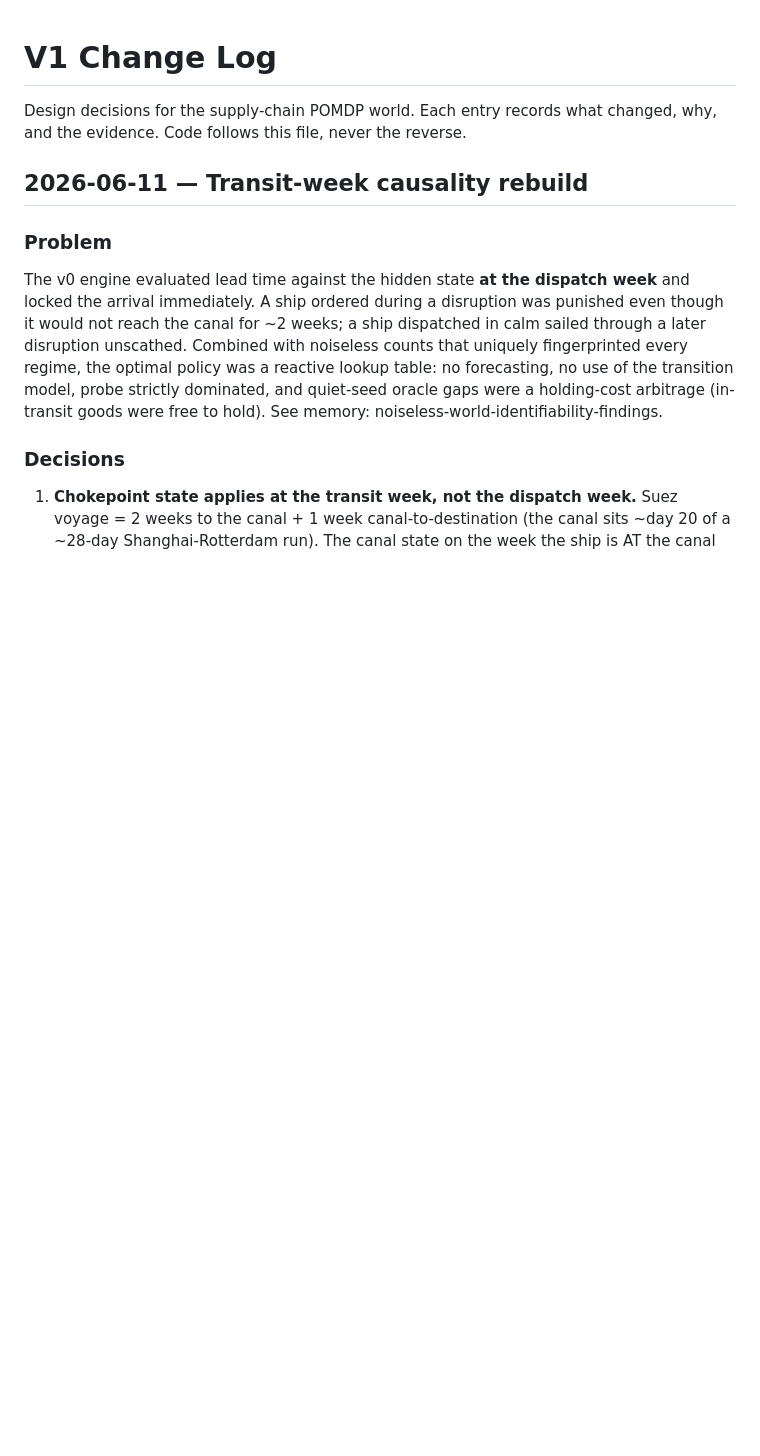
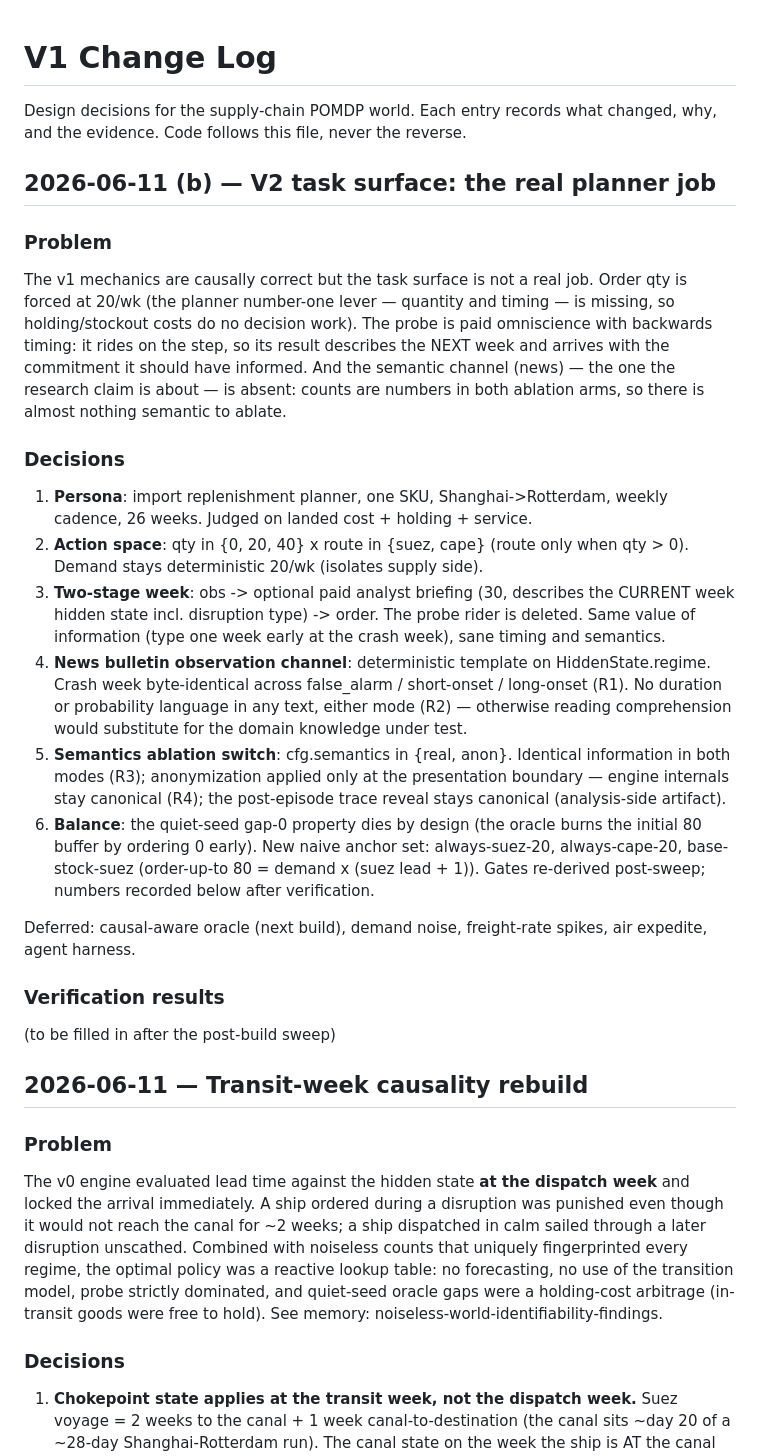
Before and after one commit to sagardeb-dev/Supply-chain-world, a Markdown page: V1_CHANGE_LOG.md, the part around the change. Rendered like a GitHub page; blank space fills up the shorter version.

Commit message:
docs: V2 task-surface decisions (qty lever, bulletin, pre-decision briefing, ablation rules R1-R6)

```diff
--- a/V1_CHANGE_LOG.md
+++ b/V1_CHANGE_LOG.md
@@ -2,6 +2,51 @@
 
 Design decisions for the supply-chain POMDP world. Each entry records what
 changed, why, and the evidence. Code follows this file, never the reverse.
+
+## 2026-06-11 (b) — V2 task surface: the real planner job
+
+### Problem
+
+The v1 mechanics are causally correct but the task surface is not a real
+job. Order qty is forced at 20/wk (the planner number-one lever — quantity
+and timing — is missing, so holding/stockout costs do no decision work).
+The probe is paid omniscience with backwards timing: it rides on the step,
+so its result describes the NEXT week and arrives with the commitment it
+should have informed. And the semantic channel (news) — the one the
+research claim is about — is absent: counts are numbers in both ablation
+arms, so there is almost nothing semantic to ablate.
+
+### Decisions
+
+1. **Persona**: import replenishment planner, one SKU, Shanghai->Rotterdam,
+   weekly cadence, 26 weeks. Judged on landed cost + holding + service.
+2. **Action space**: qty in {0, 20, 40} x route in {suez, cape} (route only
+   when qty > 0). Demand stays deterministic 20/wk (isolates supply side).
+3. **Two-stage week**: obs -> optional paid analyst briefing (30, describes
+   the CURRENT week hidden state incl. disruption type) -> order. The probe
+   rider is deleted. Same value of information (type one week early at the
+   crash week), sane timing and semantics.
+4. **News bulletin observation channel**: deterministic template on
+   HiddenState.regime. Crash week byte-identical across false_alarm /
+   short-onset / long-onset (R1). No duration or probability language in
+   any text, either mode (R2) — otherwise reading comprehension would
+   substitute for the domain knowledge under test.
+5. **Semantics ablation switch**: cfg.semantics in {real, anon}. Identical
+   information in both modes (R3); anonymization applied only at the
+   presentation boundary — engine internals stay canonical (R4); the
+   post-episode trace reveal stays canonical (analysis-side artifact).
+6. **Balance**: the quiet-seed gap-0 property dies by design (the oracle
+   burns the initial 80 buffer by ordering 0 early). New naive anchor set:
+   always-suez-20, always-cape-20, base-stock-suez (order-up-to 80 =
+   demand x (suez lead + 1)). Gates re-derived post-sweep; numbers
+   recorded below after verification.
+
+Deferred: causal-aware oracle (next build), demand noise, freight-rate
+spikes, air expedite, agent harness.
+
+### Verification results
+
+(to be filled in after the post-build sweep)
 
 ## 2026-06-11 — Transit-week causality rebuild
 
```
